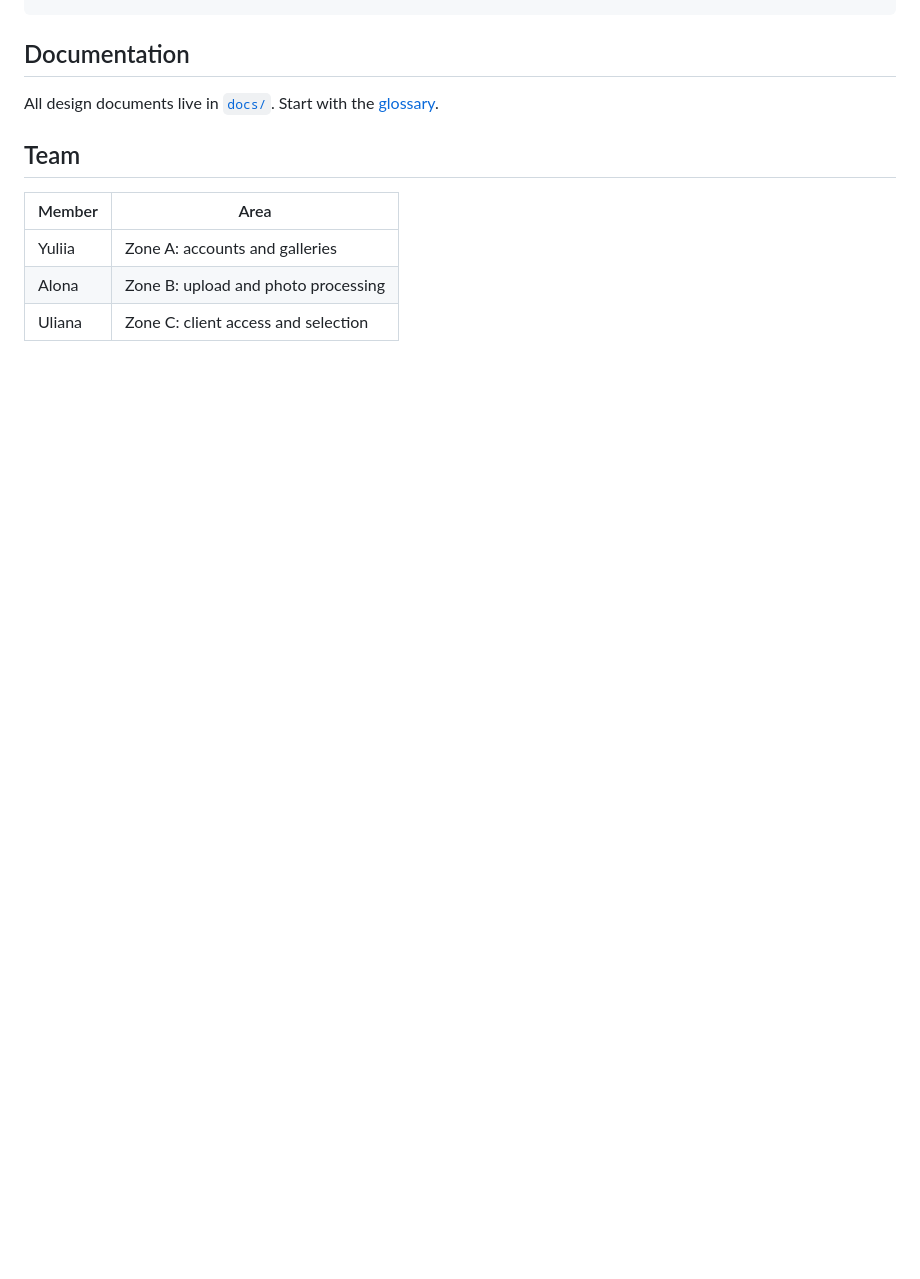
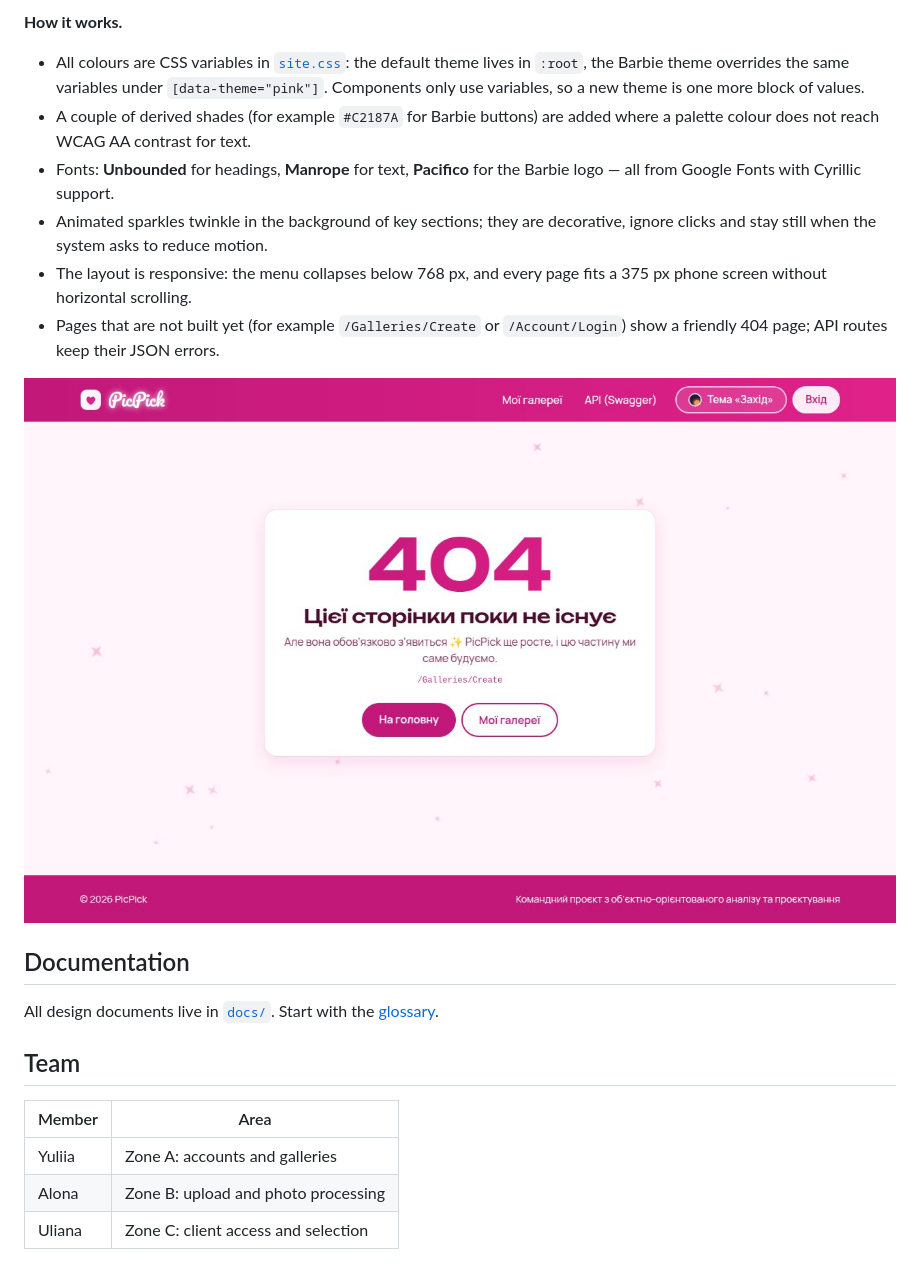
Before and after one commit to alonasaienko/picpick, a Markdown page: README.md, the part around the change printed below. GitHub-like rendering; pictures changed too: docs/img/design/design-404.jpg (added); blank space fills up the shorter version.

```diff
--- a/README.md
+++ b/README.md
@@ -54,3 +68,13 @@ python src/worker/main.py
+**How it works.**
+- All colours are CSS variables in [`site.css`](src/webapp/wwwroot/css/site.css): the default theme lives in `:root`, the Barbie theme overrides the same variables under `[data-theme="pink"]`. Components only use variables, so a new theme is one more block of values.
+- A couple of derived shades (for example `#C2187A` for Barbie buttons) are added where a palette colour does not reach WCAG AA contrast for text.
+- Fonts: **Unbounded** for headings, **Manrope** for text, **Pacifico** for the Barbie logo — all from Google Fonts with Cyrillic support.
+- Animated sparkles twinkle in the background of key sections; they are decorative, ignore clicks and stay still when the system asks to reduce motion.
+- The layout is responsive: the menu collapses below 768 px, and every page fits a 375 px phone screen without horizontal scrolling.
+- Pages that are not built yet (for example `/Galleries/Create` or `/Account/Login`) show a friendly 404 page; API routes keep their JSON errors.
+
+![404 page for a page that is not built yet](docs/img/design/design-404.jpg)
+
 ## Documentation
 
 All design documents live in [`docs/`](docs/). Start with the [glossary](docs/glossary.md).
```
Also changed, not shown: other parts of README.md (+14 -0 lines), docs/img/design/design-barbie-mobile.jpg (added), docs/img/design/design-barbie.jpg (added), docs/img/design/design-sunset-mobile.jpg (added), docs/img/design/design-sunset.jpg (added), 12 other files.
